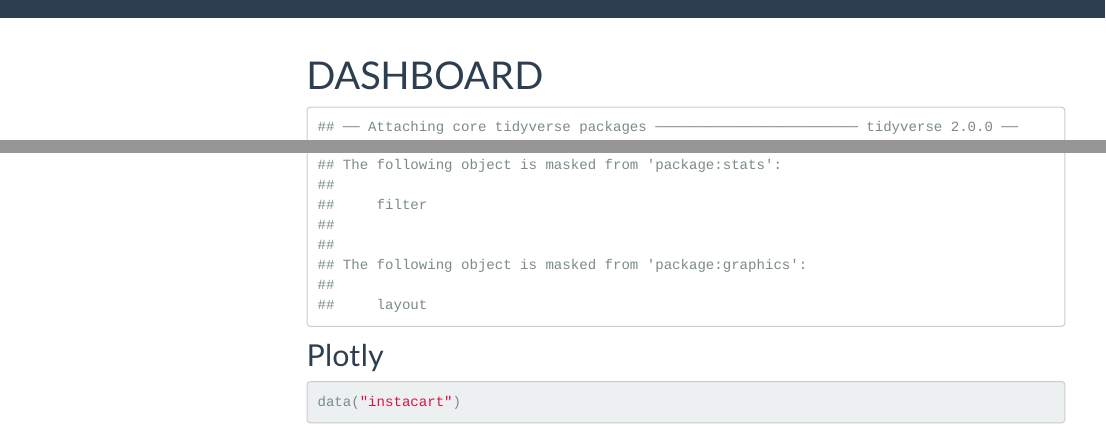
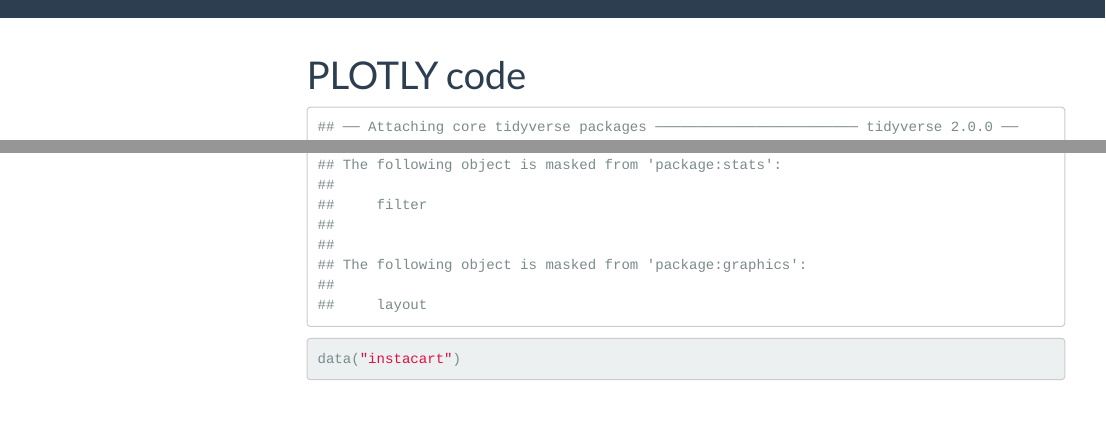
Before and after one commit to avahamilton/avahamilton.github.io, an R Markdown document (plotly.Rmd): the page in a window 1100 px wide, from its top, and a second part further down, joined at a grey line. Rendered offline with R 4.5, knitr and Pandoc, with nearby package versions; some code elsewhere in the file could not run offline; menus at the side of the page are left out; column names are cleaned by a stand-in for the janitor package.

Commit message:
Updated labels

````diff
--- a/plotly.Rmd
+++ b/plotly.Rmd
@@ -1,5 +1,5 @@
 ---
-title: "DASHBOARD"
+title: "PLOTLY code"
 output:
   html_document:
     toc: true
@@ -16,9 +16,6 @@ library(plotly)
 
 ```
 
-
-
-## Plotly
 
 ```{r}
 data("instacart")
````
Also changed, not shown: instacart_dashboard.Rmd (+1 -1 lines).
